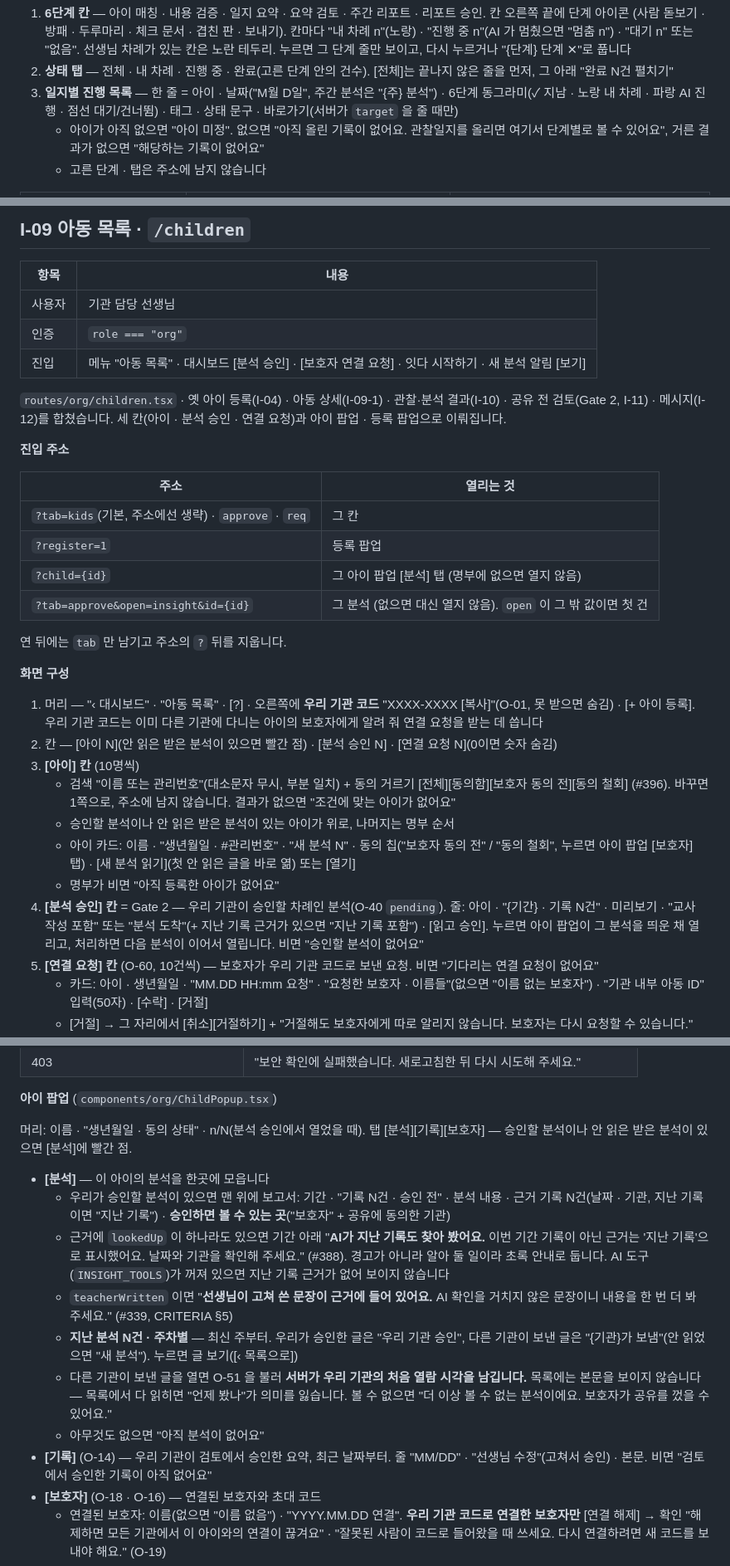
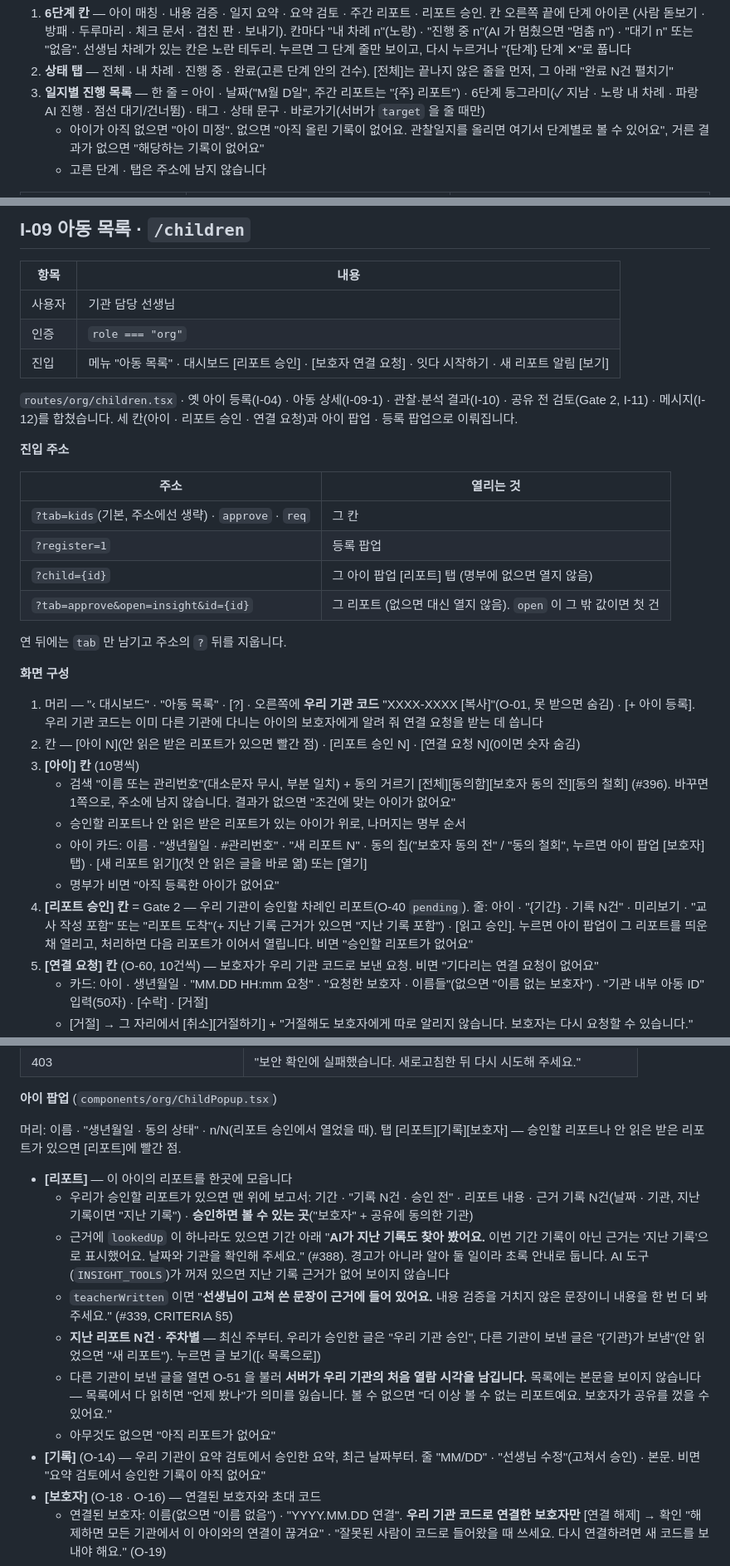
Before and after one commit to kakaotechcampus-4/ktc4-kyungpook-2, a Markdown page: docs/frontend/screen-specs.md, 3 parts joined by grey strips. Shown at 83% size. Drawn GitHub-style.

```diff
--- a/docs/frontend/screen-specs.md
+++ b/docs/frontend/screen-specs.md
@@ -314,7 +314,7 @@
    (사람 돋보기 · 방패 · 두루마리 · 체크 문서 · 겹친 판 · 보내기). 칸마다 "내 차례 n"(노랑) · "진행 중 n"(AI 가 멈췄으면 "멈춤 n") · "대기 n" 또는 "없음".
    선생님 차례가 있는 칸은 노란 테두리. 누르면 그 단계 줄만 보이고, 다시 누르거나 "{단계} 단계 ✕"로 풉니다
 2. **상태 탭** — 전체 · 내 차례 · 진행 중 · 완료(고른 단계 안의 건수). [전체]는 끝나지 않은 줄을 먼저, 그 아래 "완료 N건 펼치기"
-3. **일지별 진행 목록** — 한 줄 = 아이 · 날짜("M월 D일", 주간 분석은 "{주} 분석") · 6단계 동그라미(✓ 지남 · 노랑 내 차례 · 파랑 AI 진행 · 점선 대기/건너뜀) · 태그 · 상태 문구 · 바로가기(서버가 `target` 을 줄 때만)
+3. **일지별 진행 목록** — 한 줄 = 아이 · 날짜("M월 D일", 주간 리포트는 "{주} 리포트") · 6단계 동그라미(✓ 지남 · 노랑 내 차례 · 파랑 AI 진행 · 점선 대기/건너뜀) · 태그 · 상태 문구 · 바로가기(서버가 `target` 을 줄 때만)
    - 아이가 아직 없으면 "아이 미정". 없으면 "아직 올린 기록이 없어요. 관찰일지를 올리면 여기서 단계별로 볼 수 있어요", 거른 결과가 없으면 "해당하는 기록이 없어요"
    - 고른 단계 · 탭은 주소에 남지 않습니다
 
@@ -577,10 +577,10 @@
 | --- | --- |
 | 사용자 | 기관 담당 선생님 |
 | 인증 | `role === "org"` |
-| 진입 | 메뉴 "아동 목록" · 대시보드 [분석 승인] · [보호자 연결 요청] · 잇다 시작하기 · 새 분석 알림 [보기] |
+| 진입 | 메뉴 "아동 목록" · 대시보드 [리포트 승인] · [보호자 연결 요청] · 잇다 시작하기 · 새 리포트 알림 [보기] |
 
 `routes/org/children.tsx` · 옛 아이 등록(I-04) · 아동 상세(I-09-1) · 관찰·분석 결과(I-10) · 공유 전 검토(Gate 2, I-11) · 메시지(I-12)를 합쳤습니다.
-세 칸(아이 · 분석 승인 · 연결 요청)과 아이 팝업 · 등록 팝업으로 이뤄집니다.
+세 칸(아이 · 리포트 승인 · 연결 요청)과 아이 팝업 · 등록 팝업으로 이뤄집니다.
 
 **진입 주소**
 
@@ -588,8 +588,8 @@
 | --- | --- |
 | `?tab=kids`(기본, 주소에선 생략) · `approve` · `req` | 그 칸 |
 | `?register=1` | 등록 팝업 |
-| `?child={id}` | 그 아이 팝업 [분석] 탭 (명부에 없으면 열지 않음) |
-| `?tab=approve&open=insight&id={id}` | 그 분석 (없으면 대신 열지 않음). `open` 이 그 밖 값이면 첫 건 |
+| `?child={id}` | 그 아이 팝업 [리포트] 탭 (명부에 없으면 열지 않음) |
+| `?tab=approve&open=insight&id={id}` | 그 리포트 (없으면 대신 열지 않음). `open` 이 그 밖 값이면 첫 건 |
 
 연 뒤에는 `tab` 만 남기고 주소의 `?` 뒤를 지웁니다.
 
@@ -597,14 +597,14 @@
 
 1. 머리 — "‹ 대시보드" · "아동 목록" · [?] · 오른쪽에 **우리 기관 코드** "XXXX-XXXX [복사]"(O-01, 못 받으면 숨김) · [+ 아이 등록].
    우리 기관 코드는 이미 다른 기관에 다니는 아이의 보호자에게 알려 줘 연결 요청을 받는 데 씁니다
-2. 칸 — [아이 N](안 읽은 받은 분석이 있으면 빨간 점) · [분석 승인 N] · [연결 요청 N](0이면 숫자 숨김)
+2. 칸 — [아이 N](안 읽은 받은 리포트가 있으면 빨간 점) · [리포트 승인 N] · [연결 요청 N](0이면 숫자 숨김)
 3. **[아이] 칸** (10명씩)
    - 검색 "이름 또는 관리번호"(대소문자 무시, 부분 일치) + 동의 거르기 [전체][동의함][보호자 동의 전][동의 철회] (#396). 바꾸면 1쪽으로, 주소에 남지 않습니다. 결과가 없으면 "조건에 맞는 아이가 없어요"
-   - 승인할 분석이나 안 읽은 받은 분석이 있는 아이가 위로, 나머지는 명부 순서
-   - 아이 카드: 이름 · "생년월일 · #관리번호" · "새 분석 N" · 동의 칩("보호자 동의 전" / "동의 철회", 누르면 아이 팝업 [보호자] 탭) · [새 분석 읽기](첫 안 읽은 글을 바로 엶) 또는 [열기]
+   - 승인할 리포트나 안 읽은 받은 리포트가 있는 아이가 위로, 나머지는 명부 순서
+   - 아이 카드: 이름 · "생년월일 · #관리번호" · "새 리포트 N" · 동의 칩("보호자 동의 전" / "동의 철회", 누르면 아이 팝업 [보호자] 탭) · [새 리포트 읽기](첫 안 읽은 글을 바로 엶) 또는 [열기]
    - 명부가 비면 "아직 등록한 아이가 없어요"
-4. **[분석 승인] 칸** = Gate 2 — 우리 기관이 승인할 차례인 분석(O-40 `pending`). 줄: 아이 · "{기간} · 기록 N건" · 미리보기 · "교사 작성 포함" 또는 "분석 도착"(+ 지난 기록 근거가 있으면 "지난 기록 포함") · [읽고 승인].
-   누르면 아이 팝업이 그 분석을 띄운 채 열리고, 처리하면 다음 분석이 이어서 열립니다. 비면 "승인할 분석이 없어요"
+4. **[리포트 승인] 칸** = Gate 2 — 우리 기관이 승인할 차례인 리포트(O-40 `pending`). 줄: 아이 · "{기간} · 기록 N건" · 미리보기 · "교사 작성 포함" 또는 "리포트 도착"(+ 지난 기록 근거가 있으면 "지난 기록 포함") · [읽고 승인].
+   누르면 아이 팝업이 그 리포트를 띄운 채 열리고, 처리하면 다음 리포트가 이어서 열립니다. 비면 "승인할 리포트가 없어요"
 5. **[연결 요청] 칸** (O-60, 10건씩) — 보호자가 우리 기관 코드로 보낸 요청. 비면 "기다리는 연결 요청이 없어요"
    - 카드: 아이 · 생년월일 · "MM.DD HH:mm 요청" · "요청한 보호자 · 이름들"(없으면 "이름 없는 보호자") · "기관 내부 아동 ID" 입력(50자) · [수락] · [거절]
    - [거절] → 그 자리에서 [취소][거절하기] + "거절해도 보호자에게 따로 알리지 않습니다. 보호자는 다시 요청할 수 있습니다." (O-62)
@@ -621,18 +621,18 @@
 
 **아이 팝업** (`components/org/ChildPopup.tsx`)
 
-머리: 이름 · "생년월일 · 동의 상태" · n/N(분석 승인에서 열었을 때). 탭 [분석][기록][보호자] — 승인할 분석이나 안 읽은 받은 분석이 있으면 [분석]에 빨간 점.
+머리: 이름 · "생년월일 · 동의 상태" · n/N(리포트 승인에서 열었을 때). 탭 [리포트][기록][보호자] — 승인할 리포트나 안 읽은 받은 리포트가 있으면 [리포트]에 빨간 점.
 
-- **[분석]** — 이 아이의 분석을 한곳에 모읍니다
-  - 우리가 승인할 분석이 있으면 맨 위에 보고서: 기간 · "기록 N건 · 승인 전" · 분석 내용 · 근거 기록 N건(날짜 · 기관, 지난 기록이면 "지난 기록") · **승인하면 볼 수 있는 곳**("보호자" + 공유에 동의한 기관)
+- **[리포트]** — 이 아이의 리포트를 한곳에 모읍니다
+  - 우리가 승인할 리포트가 있으면 맨 위에 보고서: 기간 · "기록 N건 · 승인 전" · 리포트 내용 · 근거 기록 N건(날짜 · 기관, 지난 기록이면 "지난 기록") · **승인하면 볼 수 있는 곳**("보호자" + 공유에 동의한 기관)
   - 근거에 `lookedUp` 이 하나라도 있으면 기간 아래 "**AI가 지난 기록도 찾아 봤어요.** 이번 기간 기록이 아닌 근거는 '지난 기록'으로 표시했어요. 날짜와 기관을 확인해 주세요." (#388).
     경고가 아니라 알아 둘 일이라 초록 안내로 둡니다. AI 도구(`INSIGHT_TOOLS`)가 꺼져 있으면 지난 기록 근거가 없어 보이지 않습니다
-  - `teacherWritten` 이면 "**선생님이 고쳐 쓴 문장이 근거에 들어 있어요.** AI 확인을 거치지 않은 문장이니 내용을 한 번 더 봐 주세요." (#339, CRITERIA §5)
-  - **지난 분석 N건 · 주차별** — 최신 주부터. 우리가 승인한 글은 "우리 기관 승인", 다른 기관이 보낸 글은 "{기관}가 보냄"(안 읽었으면 "새 분석"). 누르면 글 보기([‹ 목록으로])
+  - `teacherWritten` 이면 "**선생님이 고쳐 쓴 문장이 근거에 들어 있어요.** 내용 검증을 거치지 않은 문장이니 내용을 한 번 더 봐 주세요." (#339, CRITERIA §5)
+  - **지난 리포트 N건 · 주차별** — 최신 주부터. 우리가 승인한 글은 "우리 기관 승인", 다른 기관이 보낸 글은 "{기관}가 보냄"(안 읽었으면 "새 리포트"). 누르면 글 보기([‹ 목록으로])
   - 다른 기관이 보낸 글을 열면 O-51 을 불러 **서버가 우리 기관의 처음 열람 시각을 남깁니다.** 목록에는 본문을 보이지 않습니다 — 목록에서 다 읽히면 "언제 봤나"가 의미를 잃습니다.
-    볼 수 없으면 "더 이상 볼 수 없는 분석이에요. 보호자가 공유를 껐을 수 있어요."
-  - 아무것도 없으면 "아직 분석이 없어요"
-- **[기록]** (O-14) — 우리 기관이 검토에서 승인한 요약, 최근 날짜부터. 줄 "MM/DD" · "선생님 수정"(고쳐서 승인) · 본문. 비면 "검토에서 승인한 기록이 아직 없어요"
+    볼 수 없으면 "더 이상 볼 수 없는 리포트예요. 보호자가 공유를 껐을 수 있어요."
+  - 아무것도 없으면 "아직 리포트가 없어요"
+- **[기록]** (O-14) — 우리 기관이 요약 검토에서 승인한 요약, 최근 날짜부터. 줄 "MM/DD" · "선생님 수정"(고쳐서 승인) · 본문. 비면 "요약 검토에서 승인한 기록이 아직 없어요"
 - **[보호자]** (O-18 · O-16) — 연결된 보호자와 초대 코드
   - 연결된 보호자: 이름(없으면 "이름 없음") · "YYYY.MM.DD 연결". **우리 기관 코드로 연결한 보호자만** [연결 해제] →
     확인 "해제하면 모든 기관에서 이 아이와의 연결이 끊겨요" · "잘못된 사람이 코드로 들어왔을 때 쓰세요. 다시 연결하려면 새 코드를 보내야 해요." (O-19)
```
Also changed, not shown: other parts of docs/frontend/screen-specs.md (+33 -33 lines).
